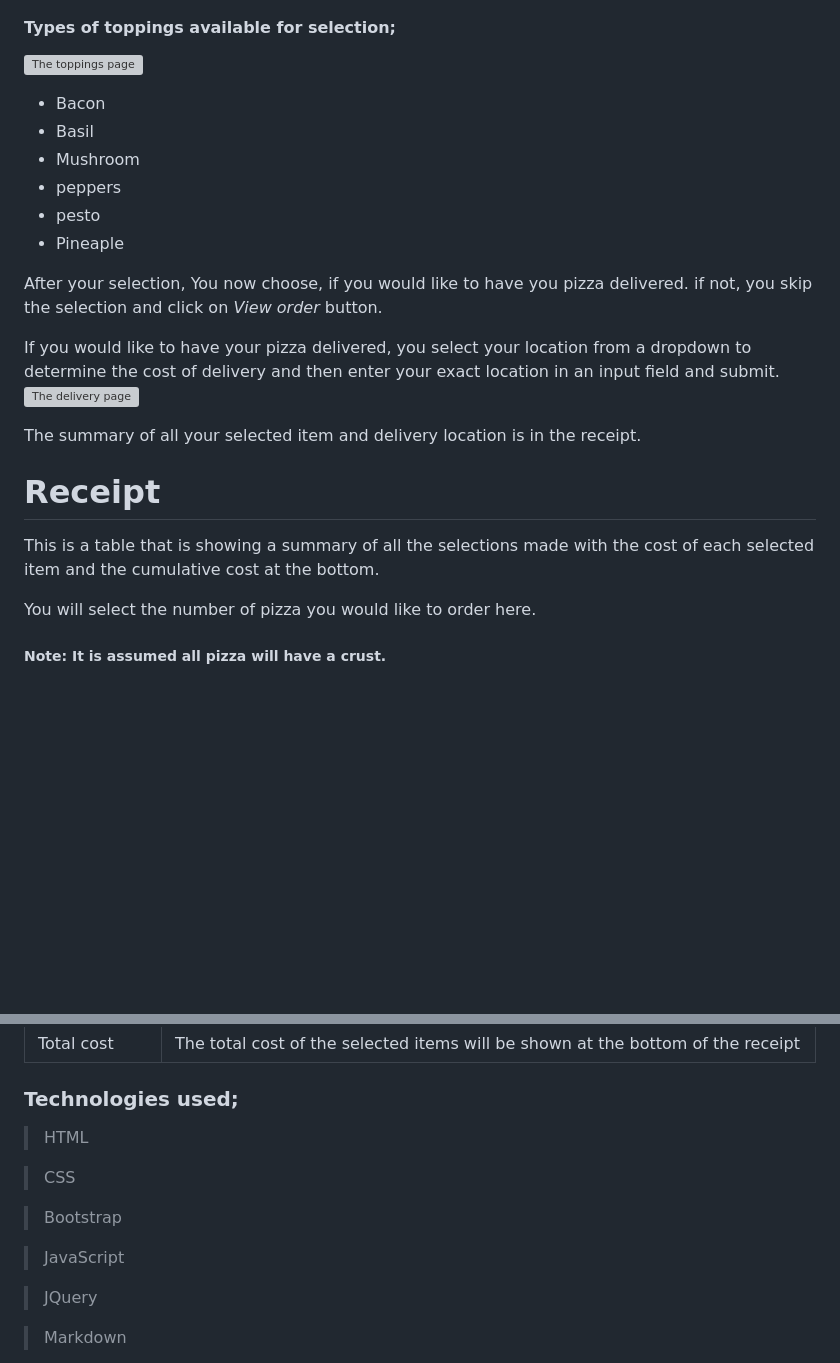
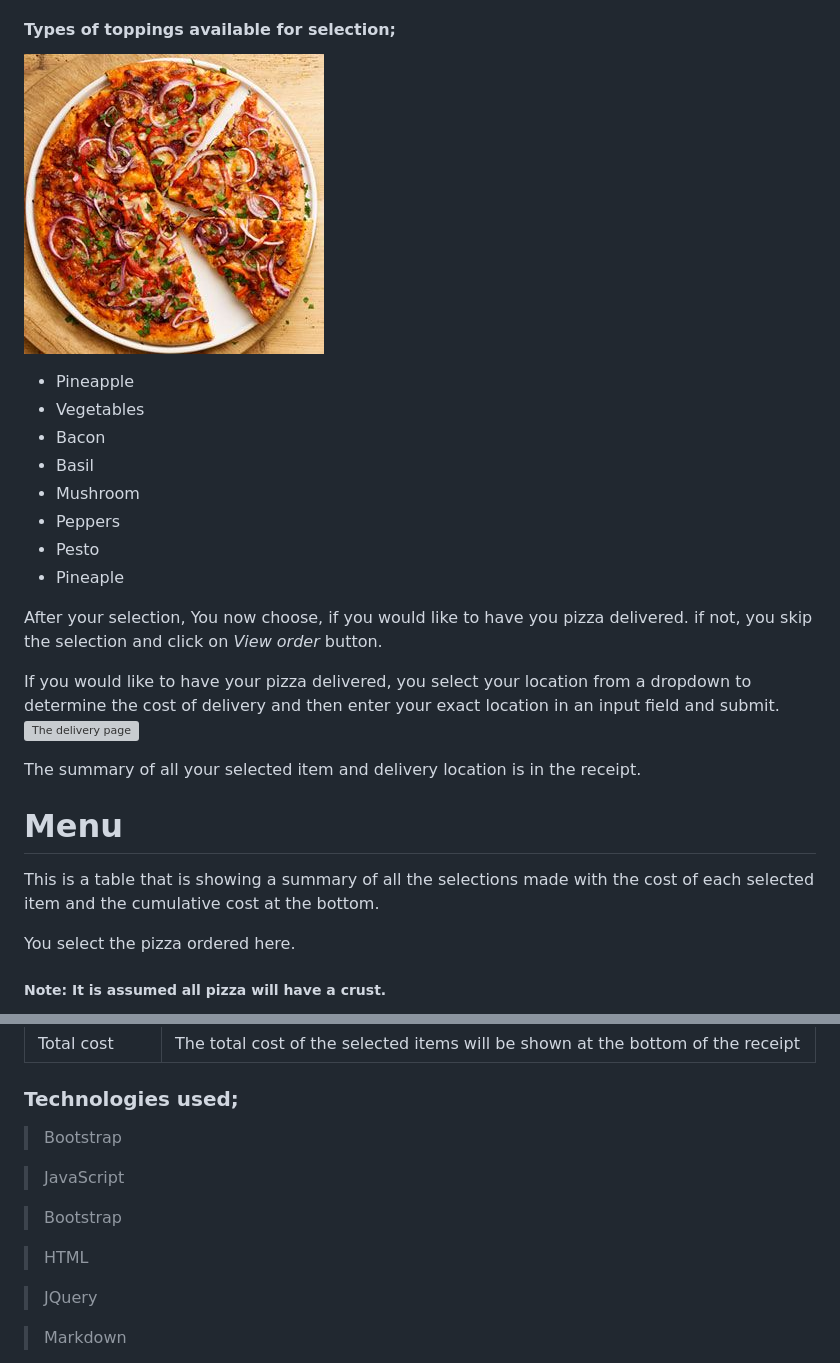
Before and after one commit to beckynayere/Pizza-Bites, a Markdown page: README.md, 2 parts joined by grey strips. Drawn GitHub-style; pictures changed too: image/toppings-pizza.jpg (added); blank space fills up the shorter version; grey boxes are pictures that could not be loaded.

```diff
--- a/README.md
+++ b/README.md
@@ -28,11 +28,13 @@ Next you select the toppings you would like to accompany your pizza.
 #### Types of toppings available for selection;
 ![The toppings page](image/toppings-pizza.jpg)
 
+- Pineapple
+- Vegetables
 - Bacon
 - Basil
 - Mushroom
-- peppers
-- pesto
+- Peppers
+- Pesto
 - Pineaple
 
 
@@ -43,9 +45,9 @@ If you would like to have your pizza delivered, you select your location from a
 
 The summary of all your selected item and delivery location is in the receipt.
 
-# Receipt
+# Menu
 
 This is a table that is showing a summary of all the  selections made with the cost of each selected item and the cumulative cost at the bottom.
 
-You will select the number of pizza you would like to order here.
+You  select the pizza ordered here.
 ##### Note: It is assumed all pizza will have a crust.
@@ -69,13 +71,13 @@ You will select the number of pizza you would like to order here.
 |Delivery location  | The location that you will input will be displayed and the relative cost depending on the approximate location selected.|
 |Total cost  | The total cost of the selected items will be shown at the bottom of the receipt |
 ### Technologies used;
-> HTML
+> Bootstrap
 
-> CSS
+> JavaScript
 
 >Bootstrap
 
->JavaScript
+>HTML
 
 > JQuery
 
```
Also changed, not shown: other parts of README.md (+1 -1 lines), image/home.png (added), 3 other files.
